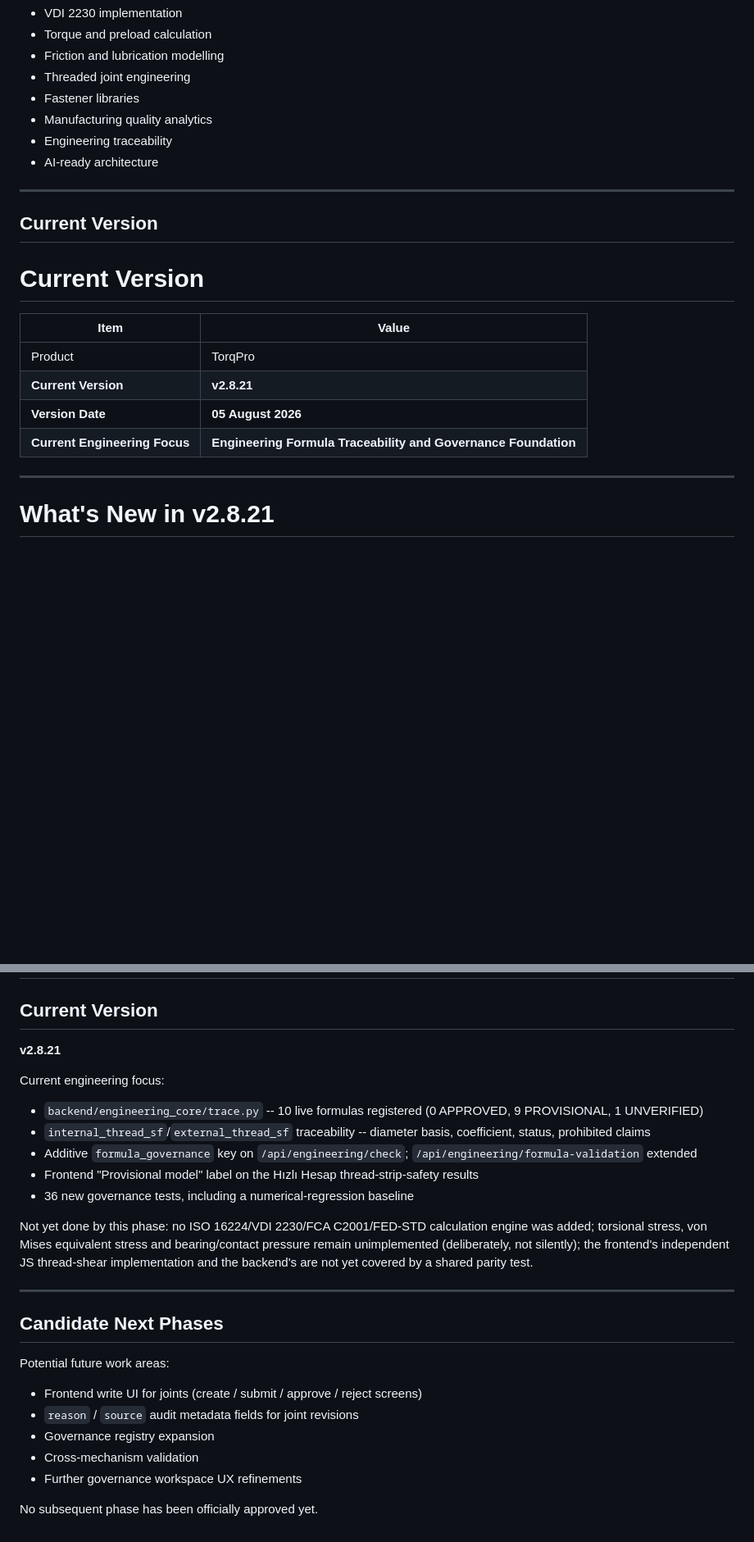
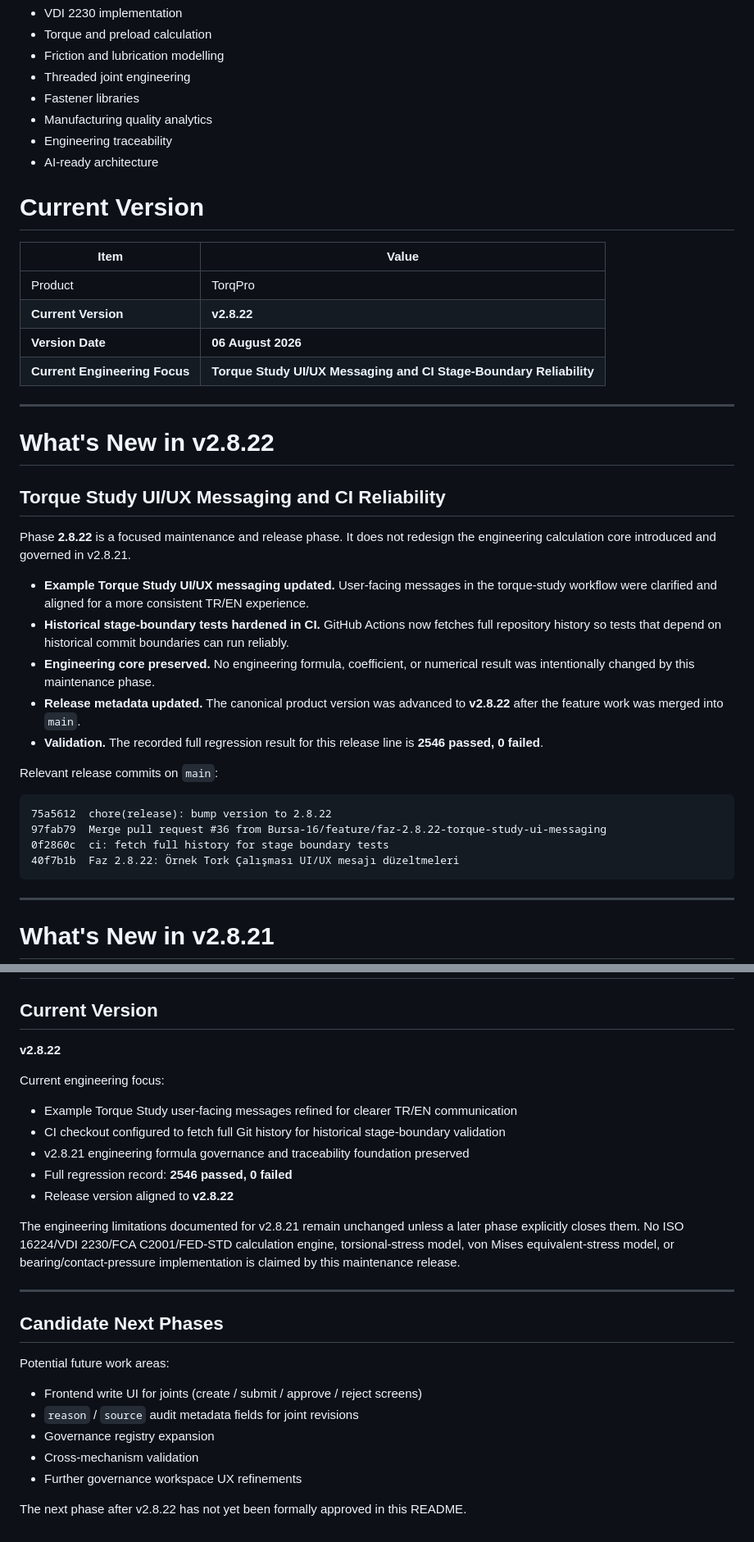
Before and after one commit to Bursa-16/TorqPro, a Markdown page: README.md, 2 parts joined by grey strips. Shown at 82% size. Rendered like a GitHub page; blank space fills up the shorter version.

Commit message:
Update README for version v2.8.22 release
Updated the README to reflect the new version v2.8.22, including changes in UI/UX messaging and CI reliability. Added details about the current engineering focus and test results.

````diff
--- a/README.md
+++ b/README.md
@@ -15,23 +15,37 @@ TorqPro is a professional engineering platform for the design, analysis, validat
 - Engineering traceability
 - AI-ready architecture
 
----
-
-## Current Version
-
-
-
-
-
-
 # Current Version
 
 | Item                          | Value                                                    |
 | ----------------------------- | --------------------------------------------------------- |
 | Product                       | TorqPro                                                    |
-| **Current Version**           | **v2.8.21**                                                |
-| **Version Date**              | **05 August 2026**                                         |
-| **Current Engineering Focus** | **Engineering Formula Traceability and Governance Foundation** |
+| **Current Version**           | **v2.8.22**                                                |
+| **Version Date**              | **06 August 2026**                                         |
+| **Current Engineering Focus** | **Torque Study UI/UX Messaging and CI Stage-Boundary Reliability** |
+
+---
+
+# What's New in v2.8.22
+
+## Torque Study UI/UX Messaging and CI Reliability
+
+Phase **2.8.22** is a focused maintenance and release phase. It does not redesign the engineering calculation core introduced and governed in v2.8.21.
+
+* **Example Torque Study UI/UX messaging updated.** User-facing messages in the torque-study workflow were clarified and aligned for a more consistent TR/EN experience.
+* **Historical stage-boundary tests hardened in CI.** GitHub Actions now fetches full repository history so tests that depend on historical commit boundaries can run reliably.
+* **Engineering core preserved.** No engineering formula, coefficient, or numerical result was intentionally changed by this maintenance phase.
+* **Release metadata updated.** The canonical product version was advanced to **v2.8.22** after the feature work was merged into `main`.
+* **Validation.** The recorded full regression result for this release line is **2546 passed, 0 failed**.
+
+Relevant release commits on `main`:
+
+```text
+75a5612  chore(release): bump version to 2.8.22
+97fab79  Merge pull request #36 from Bursa-16/feature/faz-2.8.22-torque-study-ui-messaging
+0f2860c  ci: fetch full history for stage boundary tests
+40f7b1b  Faz 2.8.22: Örnek Tork Çalışması UI/UX mesajı düzeltmeleri
+```
 
 ---
 
@@ -310,17 +325,17 @@ Continuous integration verifies every change before integration into the main br
 
 ## Current Version
 
-**v2.8.21**
+**v2.8.22**
 
 Current engineering focus:
 
-* `backend/engineering_core/trace.py` -- 10 live formulas registered (0 APPROVED, 9 PROVISIONAL, 1 UNVERIFIED)
-* `internal_thread_sf`/`external_thread_sf` traceability -- diameter basis, coefficient, status, prohibited claims
-* Additive `formula_governance` key on `/api/engineering/check`; `/api/engineering/formula-validation` extended
-* Frontend "Provisional model" label on the Hızlı Hesap thread-strip-safety results
-* 36 new governance tests, including a numerical-regression baseline
+* Example Torque Study user-facing messages refined for clearer TR/EN communication
+* CI checkout configured to fetch full Git history for historical stage-boundary validation
+* v2.8.21 engineering formula governance and traceability foundation preserved
+* Full regression record: **2546 passed, 0 failed**
+* Release version aligned to **v2.8.22**
 
-Not yet done by this phase: no ISO 16224/VDI 2230/FCA C2001/FED-STD calculation engine was added; torsional stress, von Mises equivalent stress and bearing/contact pressure remain unimplemented (deliberately, not silently); the frontend's independent JS thread-shear implementation and the backend's are not yet covered by a shared parity test.
+The engineering limitations documented for v2.8.21 remain unchanged unless a later phase explicitly closes them. No ISO 16224/VDI 2230/FCA C2001/FED-STD calculation engine, torsional-stress model, von Mises equivalent-stress model, or bearing/contact-pressure implementation is claimed by this maintenance release.
 
 ---
 
@@ -334,4 +349,4 @@ Potential future work areas:
 * Cross-mechanism validation
 * Further governance workspace UX refinements
 
-No subsequent phase has been officially approved yet.
+The next phase after v2.8.22 has not yet been formally approved in this README.
````
Also changed, not shown: other parts of README.md (+11 -10 lines).
